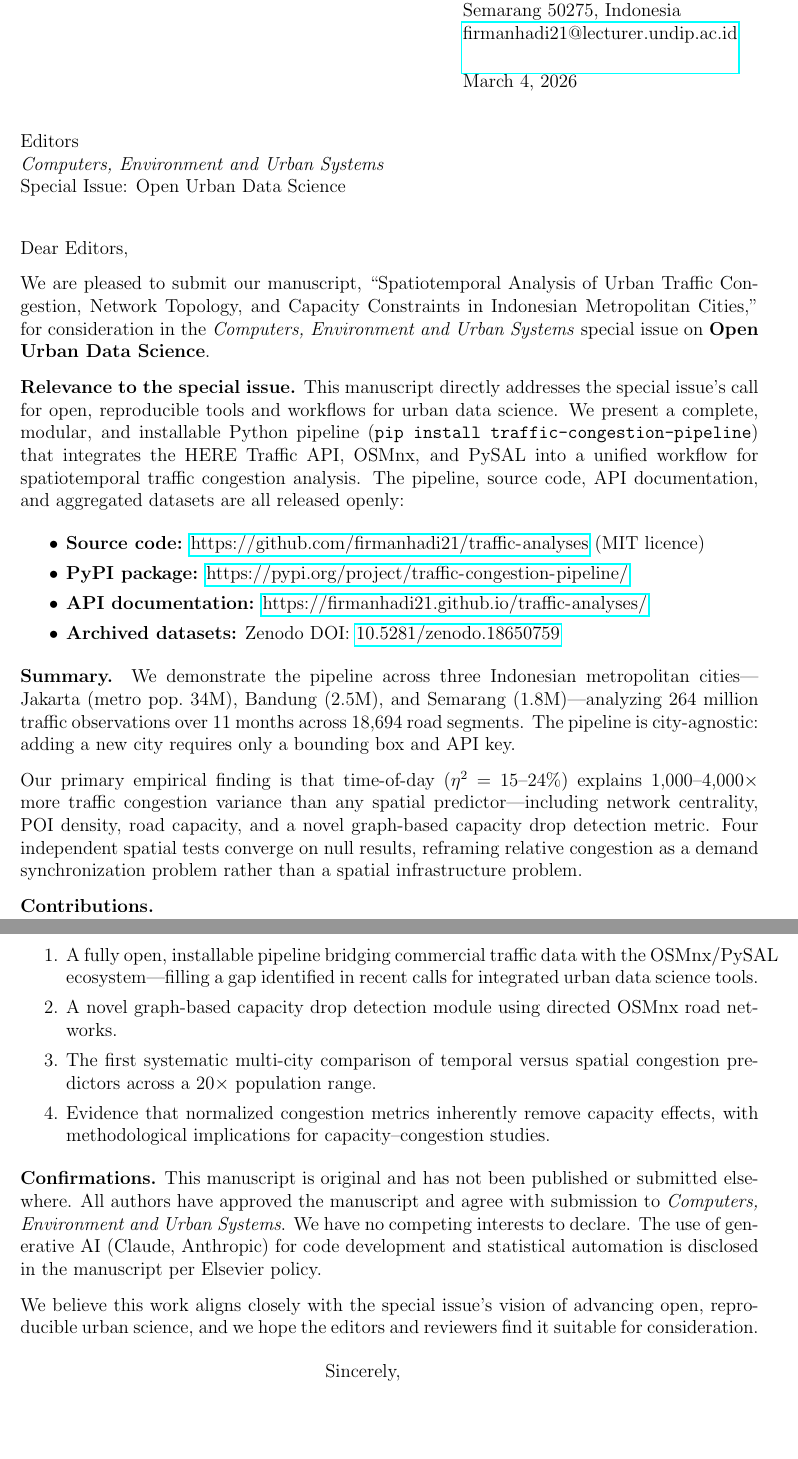
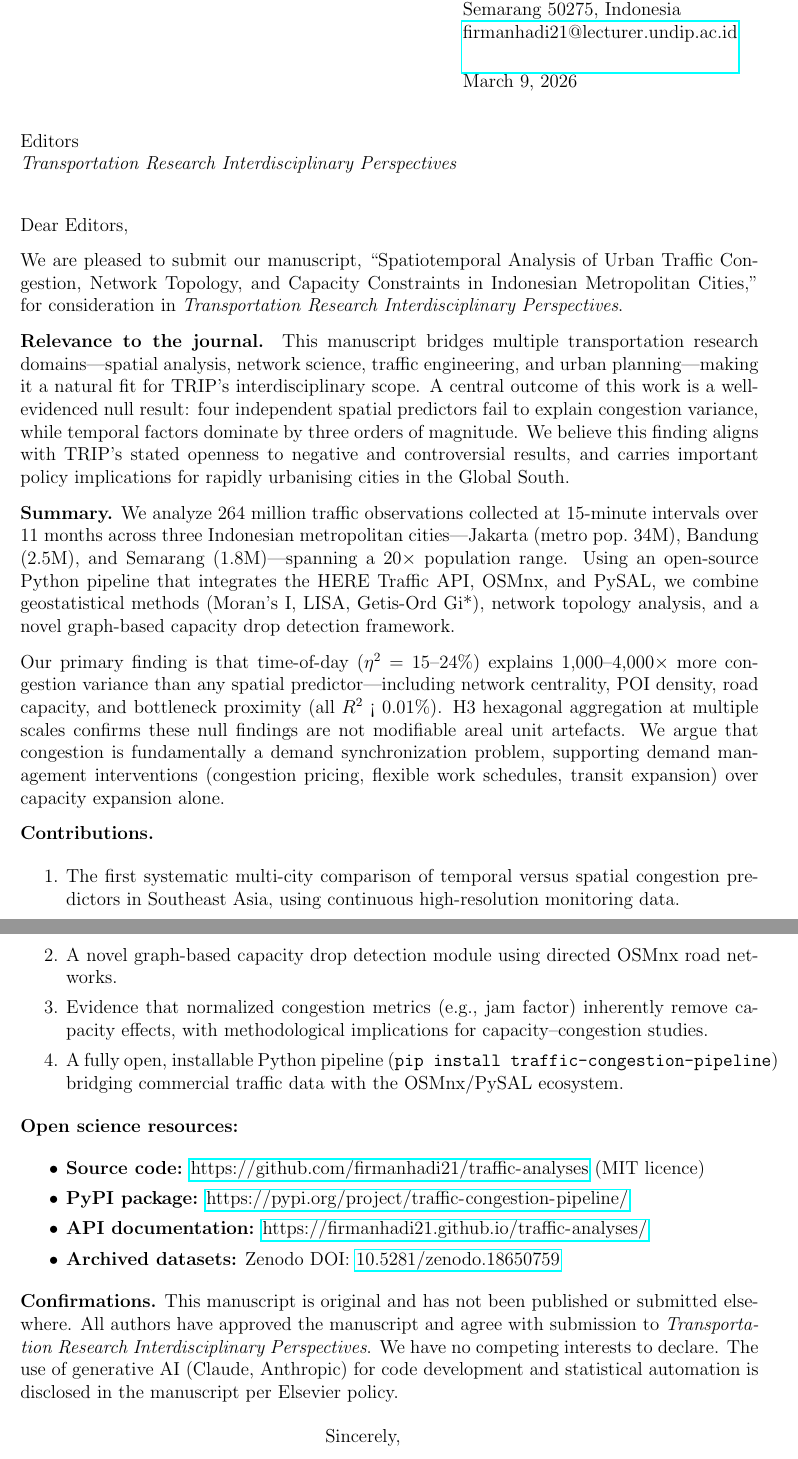
Before and after one commit to firmanhadi21/traffic-analyses, a LaTeX letter (paper/cover_letter.tex): two parts of pages 1 and 2 of 2, joined at a grey line, cut so that both start at the same text. Compiled offline with pdfLaTeX.

Commit message:
Update cover letter for Transportation Research Interdisciplinary Perspectives
Retarget from CEUS special issue to TRIP journal. Emphasize fit with
TRIP's interdisciplinary scope and openness to null/negative results.
Reorder contributions to lead with empirical findings over software.

Co-Authored-By: Claude Opus 4.6 <noreply@anthropic.com>

```diff
--- a/paper/cover_letter.tex
+++ b/paper/cover_letter.tex
@@ -17,29 +17,57 @@ Universitas Diponegoro\\
 Semarang 50275, Indonesia\\
 \url{firmanhadi21@lecturer.undip.ac.id}}
 
-\date{March 4, 2026}
+\date{March 9, 2026}
 
 \begin{document}
 
 \begin{letter}{%
 Editors\\
-\emph{Computers, Environment and Urban Systems}\\
-Special Issue: Open Urban Data Science}
+\emph{Transportation Research Interdisciplinary Perspectives}}
 
 \opening{Dear Editors,}
 
 We are pleased to submit our manuscript, ``Spatiotemporal Analysis of Urban Traffic Congestion,
 Network Topology, and Capacity Constraints in Indonesian Metropolitan Cities,'' for
-consideration in the \emph{Computers, Environment and Urban Systems} special issue on
-\textbf{Open Urban Data Science}.
+consideration in \emph{Transportation Research Interdisciplinary Perspectives}.
 
-\textbf{Relevance to the special issue.}
-This manuscript directly addresses the special issue's call for open, reproducible tools and
-workflows for urban data science. We present a complete, modular, and installable Python
-pipeline (\texttt{pip install traffic-congestion-pipeline}) that integrates the HERE Traffic
-API, OSMnx, and PySAL into a unified workflow for spatiotemporal traffic congestion analysis.
-The pipeline, source code, API documentation, and aggregated datasets are all released openly:
+\textbf{Relevance to the journal.}
+This manuscript bridges multiple transportation research domains---spatial analysis, network
+science, traffic engineering, and urban planning---making it a natural fit for TRIP's
+interdisciplinary scope. A central outcome of this work is a well-evidenced null result:
+four independent spatial predictors fail to explain congestion variance, while temporal
+factors dominate by three orders of magnitude. We believe this finding aligns with TRIP's
+stated openness to negative and controversial results, and carries important policy
+implications for rapidly urbanising cities in the Global South.
 
+\textbf{Summary.}
+We analyze 264 million traffic observations collected at 15-minute intervals over 11 months
+across three Indonesian metropolitan cities---Jakarta (metro pop.\ 34M), Bandung (2.5M), and
+Semarang (1.8M)---spanning a 20$\times$ population range. Using an open-source Python pipeline
+that integrates the HERE Traffic API, OSMnx, and PySAL, we combine geostatistical methods
+(Moran's I, LISA, Getis-Ord Gi*), network topology analysis, and a novel graph-based capacity
+drop detection framework.
+
+Our primary finding is that time-of-day ($\eta^2$ = 15--24\%) explains 1,000--4,000$\times$
+more congestion variance than any spatial predictor---including network centrality, POI density,
+road capacity, and bottleneck proximity (all $R^2$ < 0.01\%). H3 hexagonal aggregation at
+multiple scales confirms these null findings are not modifiable areal unit artefacts. We argue
+that congestion is fundamentally a demand synchronization problem, supporting demand management
+interventions (congestion pricing, flexible work schedules, transit expansion) over capacity
+expansion alone.
+
+\textbf{Contributions.}
+\begin{enumerate}
+\item The first systematic multi-city comparison of temporal versus spatial congestion predictors
+in Southeast Asia, using continuous high-resolution monitoring data.
+\item A novel graph-based capacity drop detection module using directed OSMnx road networks.
+\item Evidence that normalized congestion metrics (e.g., jam factor) inherently remove capacity
+effects, with methodological implications for capacity--congestion studies.
+\item A fully open, installable Python pipeline (\texttt{pip install traffic-congestion-pipeline})
+bridging commercial traffic data with the OSMnx/PySAL ecosystem.
+\end{enumerate}
+
+\textbf{Open science resources:}
 \begin{itemize}
 \item \textbf{Source code:} \url{https://github.com/firmanhadi21/traffic-analyses} (MIT licence)
 \item \textbf{PyPI package:} \url{https://pypi.org/project/traffic-congestion-pipeline/}
@@ -47,37 +75,12 @@ The pipeline, source code, API documentation, and aggregated datasets are all re
 \item \textbf{Archived datasets:} Zenodo DOI: \href{https://doi.org/10.5281/zenodo.18650759}{10.5281/zenodo.18650759}
 \end{itemize}
 
-\textbf{Summary.}
-We demonstrate the pipeline across three Indonesian metropolitan cities---Jakarta (metro pop.\ 34M),
-Bandung (2.5M), and Semarang (1.8M)---analyzing 264 million traffic observations over 11 months
-across 18,694 road segments. The pipeline is city-agnostic: adding a new city requires only a
-bounding box and API key.
-
-Our primary empirical finding is that time-of-day ($\eta^2$ = 15--24\%) explains 1,000--4,000$\times$
-more traffic congestion variance than any spatial predictor---including network centrality,
-POI density, road capacity, and a novel graph-based capacity drop detection metric. Four
-independent spatial tests converge on null results, reframing relative congestion as a demand
-synchronization problem rather than a spatial infrastructure problem.
-
-\textbf{Contributions.}
-\begin{enumerate}
-\item A fully open, installable pipeline bridging commercial traffic data with the OSMnx/PySAL
-ecosystem---filling a gap identified in recent calls for integrated urban data science tools.
-\item A novel graph-based capacity drop detection module using directed OSMnx road networks.
-\item The first systematic multi-city comparison of temporal versus spatial congestion predictors
-across a 20$\times$ population range.
-\item Evidence that normalized congestion metrics inherently remove capacity effects, with
-methodological implications for capacity--congestion studies.
-\end{enumerate}
-
 \textbf{Confirmations.}
 This manuscript is original and has not been published or submitted elsewhere. All authors have
-approved the manuscript and agree with submission to \emph{Computers, Environment and Urban
-Systems}. We have no competing interests to declare. The use of generative AI (Claude, Anthropic)
-for code development and statistical automation is disclosed in the manuscript per Elsevier policy.
-
-We believe this work aligns closely with the special issue's vision of advancing open,
-reproducible urban science, and we hope the editors and reviewers find it suitable for consideration.
+approved the manuscript and agree with submission to \emph{Transportation Research
+Interdisciplinary Perspectives}. We have no competing interests to declare. The use of
+generative AI (Claude, Anthropic) for code development and statistical automation is disclosed
+in the manuscript per Elsevier policy.
 
 \closing{Sincerely,}
 
```
